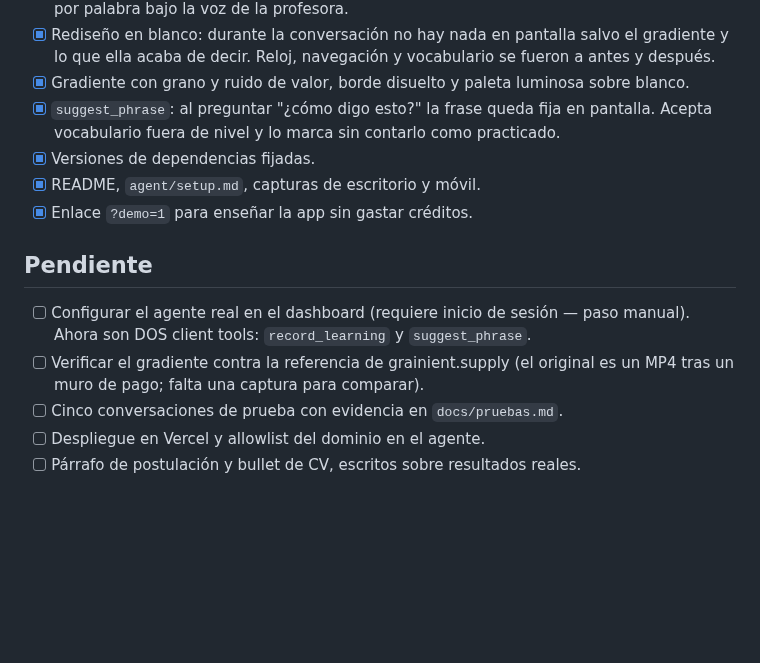
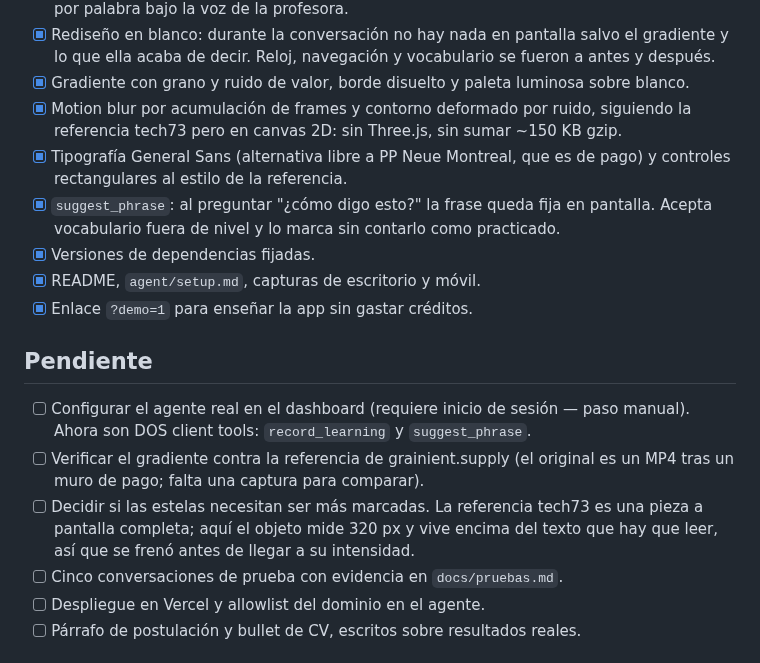
Before and after one commit to alonsorgl28/hsk-voice-coach, a Markdown page: PLAN.md, the part around the change. Drawn GitHub-style; blank space fills up the shorter version.

```diff
--- a/PLAN.md
+++ b/PLAN.md
@@ -15,6 +15,10 @@
       gradiente y lo que ella acaba de decir. Reloj, navegación y vocabulario se fueron
       a antes y después.
 - [x] Gradiente con grano y ruido de valor, borde disuelto y paleta luminosa sobre blanco.
+- [x] Motion blur por acumulación de frames y contorno deformado por ruido, siguiendo la
+      referencia tech73 pero en canvas 2D: sin Three.js, sin sumar ~150 KB gzip.
+- [x] Tipografía General Sans (alternativa libre a PP Neue Montreal, que es de pago) y
+      controles rectangulares al estilo de la referencia.
 - [x] `suggest_phrase`: al preguntar "¿cómo digo esto?" la frase queda fija en pantalla.
       Acepta vocabulario fuera de nivel y lo marca sin contarlo como practicado.
 - [x] Versiones de dependencias fijadas.
@@ -27,6 +31,9 @@
       Ahora son DOS client tools: `record_learning` y `suggest_phrase`.
 - [ ] Verificar el gradiente contra la referencia de grainient.supply (el original es un
       MP4 tras un muro de pago; falta una captura para comparar).
+- [ ] Decidir si las estelas necesitan ser más marcadas. La referencia tech73 es una pieza
+      a pantalla completa; aquí el objeto mide 320 px y vive encima del texto que hay que
+      leer, así que se frenó antes de llegar a su intensidad.
 - [ ] Cinco conversaciones de prueba con evidencia en `docs/pruebas.md`.
 - [ ] Despliegue en Vercel y allowlist del dominio en el agente.
 - [ ] Párrafo de postulación y bullet de CV, escritos sobre resultados reales.
```
Also changed, not shown: README.md (+30 -7 lines), docs/screenshots/desktop.png, docs/screenshots/mobile.png, 3 other files.
